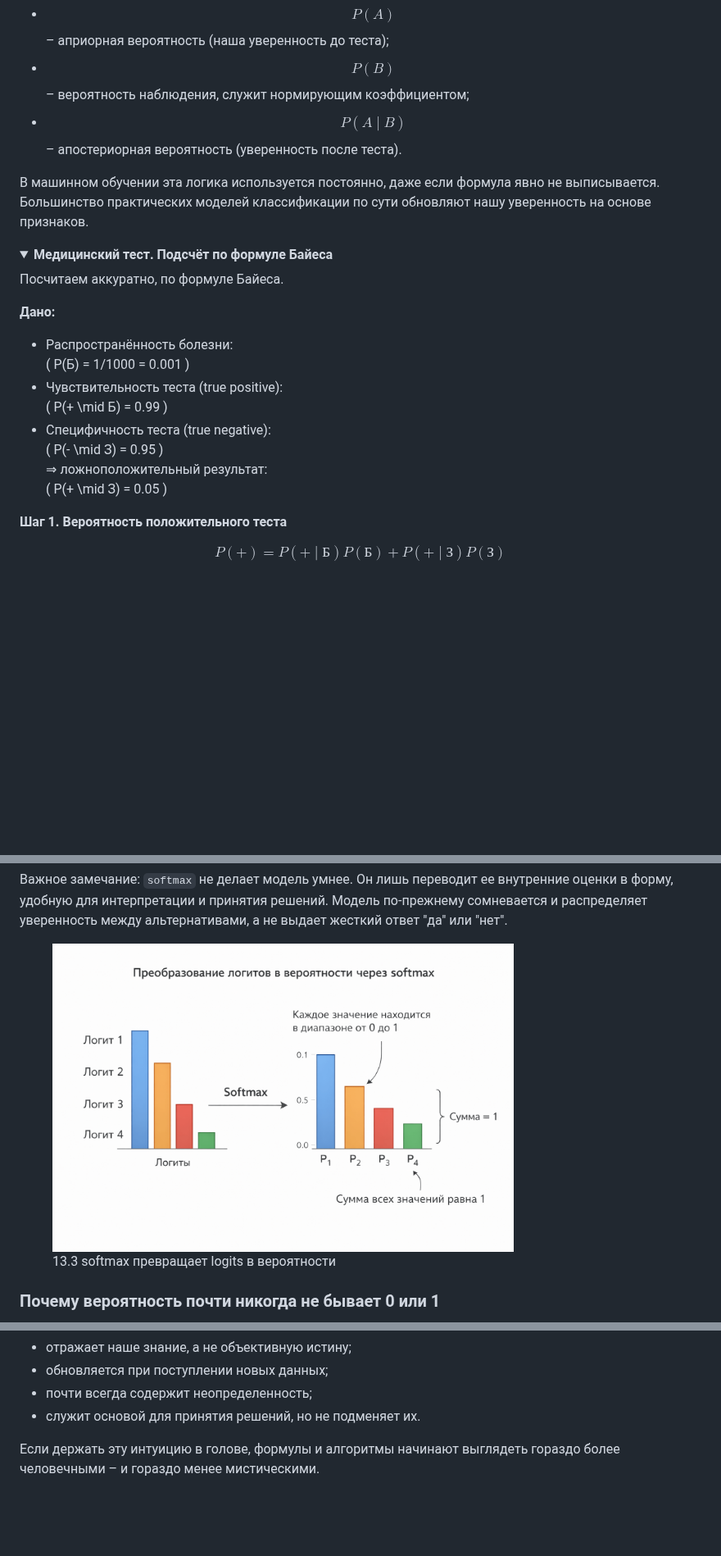
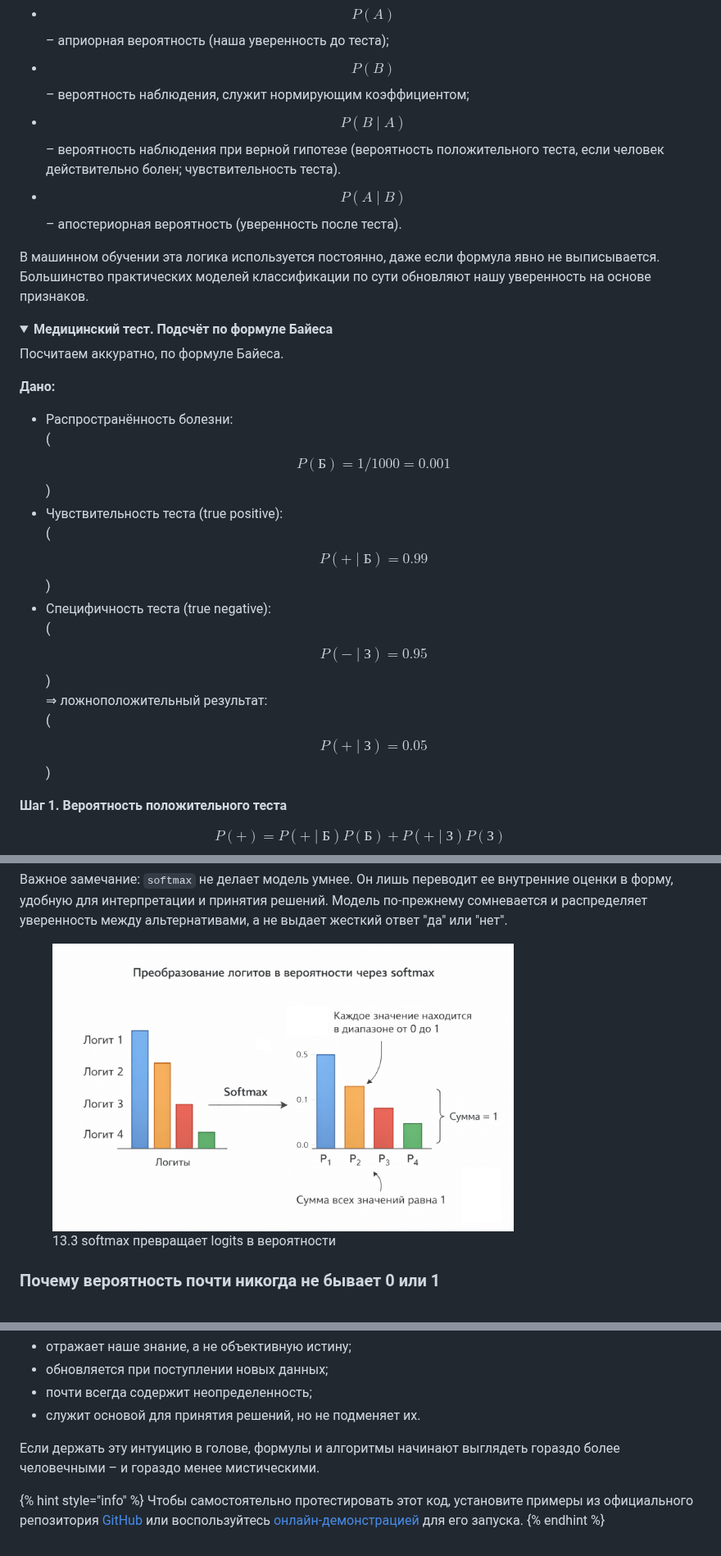
Before and after one commit to apphp/ai-for-php-developers-book, a Markdown page: chast-iii.-klassifikaciya-i-veroyatnosti/veroyatnost-kak-stepen-uverennosti/README.md, 3 parts joined by grey strips. Shown at 82% size. Rendered like a GitHub page; pictures changed too: .gitbook/assets/13.3-сonverting-logits-to-probabilities-via-softmax.png; folded sections open; blank space fills up the shorter version.

```diff
--- a/chast-iii.-klassifikaciya-i-veroyatnosti/veroyatnost-kak-stepen-uverennosti/README.md
+++ b/chast-iii.-klassifikaciya-i-veroyatnosti/veroyatnost-kak-stepen-uverennosti/README.md
@@ -100,6 +100,7 @@ $$
 * $$B$$ – наблюдение (тест положительный);
 * $$P(A)$$ – априорная вероятность (наша уверенность до теста);
 * $$P(B)$$ – вероятность наблюдения, служит нормирующим коэффициентом;
+* $$P(B \mid A)$$ – вероятность наблюдения при верной гипотезе (вероятность положительного теста, если человек действительно болен; чувствительность теста).
 * $$P(A \mid B)$$ – апостериорная вероятность (уверенность после теста).
 
 В машинном обучении эта логика используется постоянно, даже если формула явно не выписывается. Большинство практических моделей классификации по сути обновляют нашу уверенность на основе признаков.
@@ -113,13 +114,13 @@ $$
 **Дано:**
 
 * Распространённость болезни:\
-  ( P(Б) = 1/1000 = 0.001 )
+  ( $$P(Б) = 1/1000 = 0.001$$ )
 * Чувствительность теста (true positive):\
-  ( P(+ \mid Б) = 0.99 )
+  ( $$P(+ \mid Б) = 0.99$$ )
 * Специфичность теста (true negative):\
-  ( P(- \mid З) = 0.95 )\
+  ( $$P(- \mid З) = 0.95$$ )\
   ⇒ ложноположительный результат:\
-  ( P(+ \mid З) = 0.05 )
+  ( $$P(+ \mid З) = 0.05$$ )
 
 **Шаг 1. Вероятность положительного теста**
 
@@ -303,3 +304,7 @@ foreach ($probabilities as $class => $probability) {
 * служит основой для принятия решений, но не подменяет их.
 
 Если держать эту интуицию в голове, формулы и алгоритмы начинают выглядеть гораздо более человечными – и гораздо менее мистическими.
+
+{% hint style="info" %}
+Чтобы самостоятельно протестировать этот код, установите примеры из официального репозитория [GitHub](https://github.com/apphp/ai-for-php-developers-examples) или воспользуйтесь [онлайн-демонстрацией](https://aiwithphp.org/books/ai-for-php-developers/examples/part-3/probability-as-degree-of-confidence) для его запуска.
+{% endhint %}
```
Also changed, not shown: other parts of chast-iii.-klassifikaciya-i-veroyatnosti/veroyatnost-kak-stepen-uverennosti/README.md (+1 -1 lines), vvedenie/glossarii.md (+54 -14 lines).
